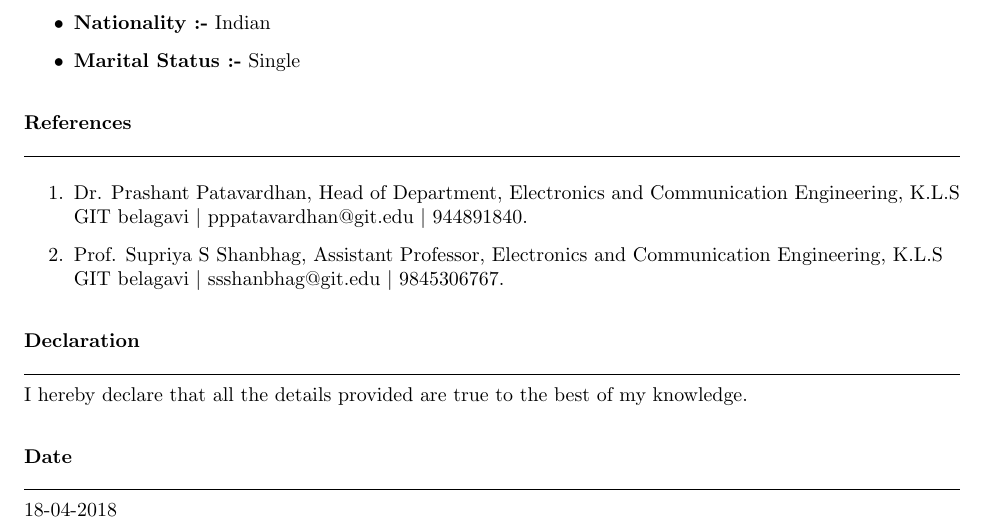
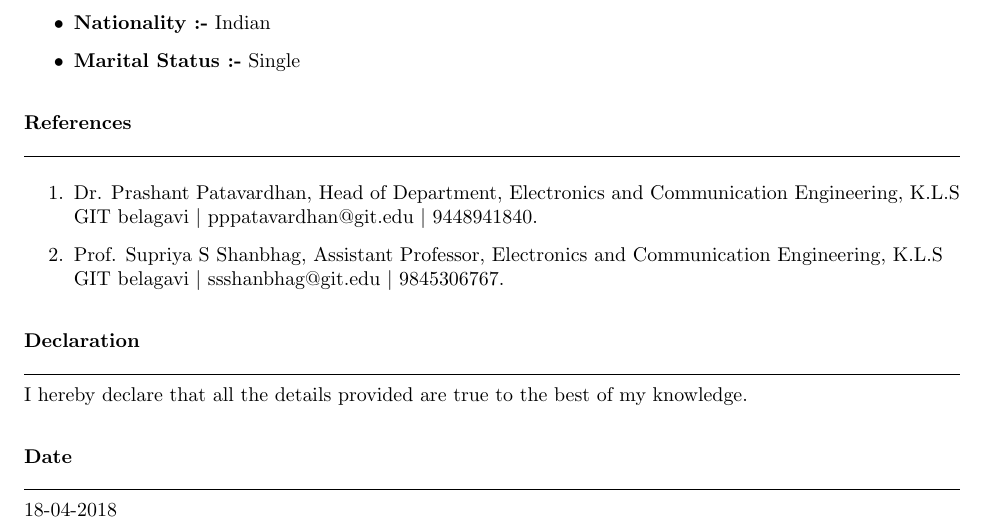
Before and after one commit to Avb527/AkshayBhosale_Resume, a LaTeX CV (resume_final/document.tex): part of page 3 of 3, cut so that both start at the same text. Compiled offline with pdfLaTeX.

Commit message:
eighteenth Commit

```diff
--- a/resume_final/document.tex
+++ b/resume_final/document.tex
@@ -182,7 +182,7 @@
 	\noindent \hrulefill
 	\vspace{0.5mm} \\
 	\begin{enumerate}
-		\item Dr. Prashant Patavardhan, Head of Department, Electronics and Communication Engineering, K.L.S GIT belagavi $|$ pppatavardhan@git.edu $|$ 944891840.
+		\item Dr. Prashant Patavardhan, Head of Department, Electronics and Communication Engineering, K.L.S GIT belagavi $|$ pppatavardhan@git.edu $|$ 9448941840.
 		\item Prof. Supriya S Shanbhag, Assistant Professor, Electronics and Communication Engineering, K.L.S GIT belagavi $|$ ssshanbhag@git.edu $|$ 9845306767.
 	\end{enumerate}
 \end{flushleft}
```
Also changed, not shown: resume_final/document.pdf, 2 other files.
